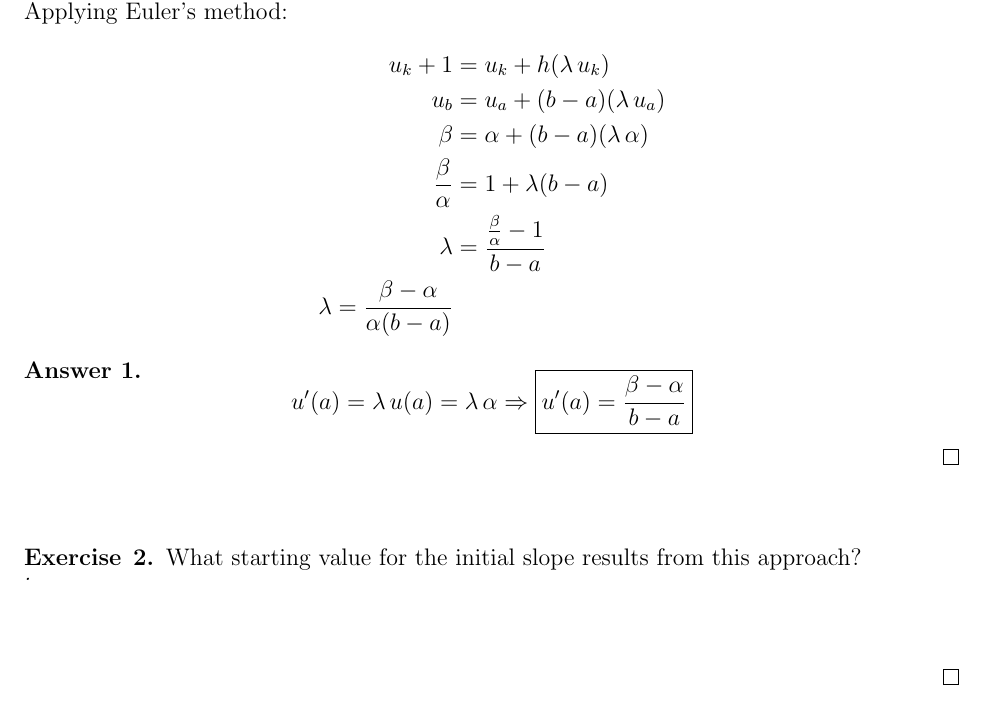
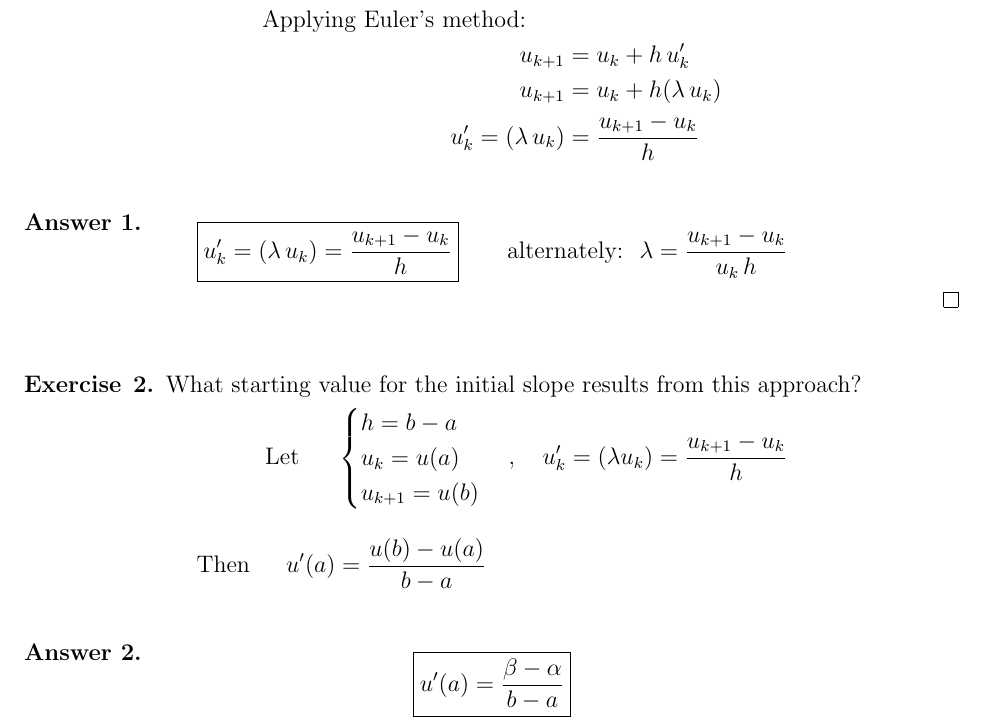
Before and after one commit to glinkowski/Proj_ECE491, a LaTeX problem sheet (hw7/prob02.tex): part of the page, cut so that both start at the same text. Compiled offline with pdfLaTeX.

Commit message:
questions were simpler than I had thought

```diff
--- a/hw7/prob02.tex
+++ b/hw7/prob02.tex
@@ -52,14 +51,12 @@ To use the shooting method ... starting guess for ... $u'(a)$ ... single step of
-	Applying Euler's method:
 	\begin{align*}
-		u_k+1 &= u_k + h(\lambda \, u_k) \\
-		u_b &= u_a + (b - a) (\lambda \, u_a) \\
-		\beta &= \alpha + (b - a) (\lambda \, \alpha) \\
-		\frac{\beta}{\alpha} &= 1 + \lambda (b - a) \\
-		\lambda &= \frac{\frac{\beta}{\alpha} - 1}{b - a} \\
-		\lambda = \frac{\beta - \alpha}{\alpha (b - a)}
+		\textnormal{Suppose \hspace{5mm}} u' &= \lambda u \\
+		\textnormal{Applying Euler's method: \hspace{5mm}} & \\
+		u_{k+1} &= u_k + h \, u_k'\\
+		u_{k+1} &= u_k + h(\lambda \, u_k) \\
+		u_k' = (\lambda \, u_k) &= \frac{u_{k+1} - u_k}{h} \\
 	\end{align*}
 	\textbf{Answer 1.} \vspace{-7mm} \\
-		\[ u'(a) = \lambda \, u(a) = \lambda \, \alpha \Rightarrow \boxed{ u'(a) = \frac{\beta - \alpha}{b - a} } \]
+		\[ \boxed{u_k' = (\lambda \, u_k) = \frac{u_{k+1} - u_k}{h}} \quad \textnormal{ \hspace{3mm}alternately: \hspace{1mm}} \lambda = \frac{u_{k+1} - u_k}{u_k \, h} \]
 \end{proof}
 
 \vspace{5mm}
@@ -68,9 +65,16 @@ To use the shooting method ... starting guess for ... $u'(a)$ ... single step of
 \end{exercise} \vspace{-10mm}
 \begin{proof}[]
 	\begin{align*}
+		\textnormal{Let \hspace{5mm}} &\begin{cases}
+			h = b - a \\
+			u_k = u(a) \\
+			u_{k+1} = u(b)
+		\end{cases}, \quad
+		u_k' = (\lambda u_k) = \frac{u_{k+1} - u_k}{h} \\[10pt]
+		\textnormal{Then \hspace{5mm}} u'(a) &= \frac{u(b) - u(a)}{b - a} \\
 	\end{align*}
-	%	\textbf{Answer 2.} \vspace{-7mm} \\
-	%		\[ \boxed{  } \]
+		\textbf{Answer 2.} \vspace{-7mm} \\
+			\[ \boxed{ u'(a) = \frac{\beta - \alpha}{b - a} } \]
 \end{proof}
 
 
```
Also changed, not shown: hw7/prob02.tex (3 more changed lines).
